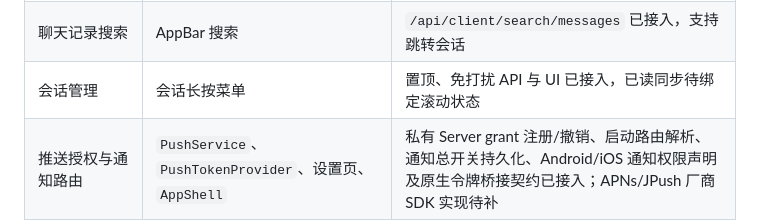
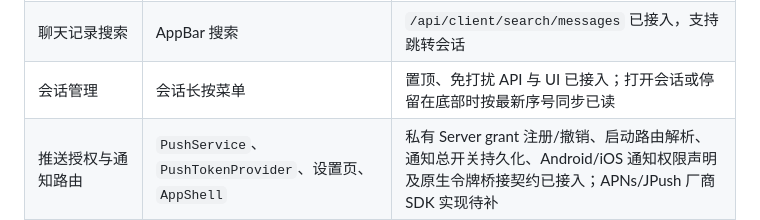
Before and after one commit to techblack/MagicChat-Flutter, a Markdown page: MIGRATION.md, the part around the change. GitHub-like rendering.

Commit message:
docs(flutter): record read-state parity

```diff
--- a/MIGRATION.md
+++ b/MIGRATION.md
@@ -12,7 +12,7 @@ Flutter 工程与现有客户端并行演进，页面层通过 `MagicChatReposit
 | WebSocket 实时同步 | `MagicChatRealtime`、`RealtimeSession`、`RealtimeStore` | cursor/envelope、退避重连、dispose、消息/会话事件幂等投影及消息视图监听已接入 |
 | 联系人、在线状态 | 联系人 | `/api/client/contacts` 关键词查询、在线状态展示、应用/群组打开会话已接入，在线事件实时投影待补 |
 | 聊天记录搜索 | AppBar 搜索 | `/api/client/search/messages` 已接入，支持跳转会话 |
-| 会话管理 | 会话长按菜单 | 置顶、免打扰 API 与 UI 已接入，已读同步待绑定滚动状态 |
+| 会话管理 | 会话长按菜单 | 置顶、免打扰 API 与 UI 已接入；打开会话或停留在底部时按最新序号同步已读 |
 | 推送授权与通知路由 | `PushService`、`PushTokenProvider`、设置页、`AppShell` | 私有 Server grant 注册/撤销、启动路由解析、通知总开关持久化、Android/iOS 通知权限声明及原生令牌桥接契约已接入；APNs/JPush 厂商 SDK 实现待补 |
 | 二维码 | `QrScannerPage` | Android/iOS/macOS/Web 相机扫码、HTTP(S) 链接打开、文本结果展示及桌面粘贴兜底已接入 |
 | 项目、任务视图 | 项目及任务抽屉 | 项目创建、编辑、删除、列表/看板/日历时间线/甘特、`/tasks`、任务创建、编辑（描述/负责人/状态/优先级/日期/标签/一次性与周期提醒）、状态更新、删除和评论已接入 |
```
